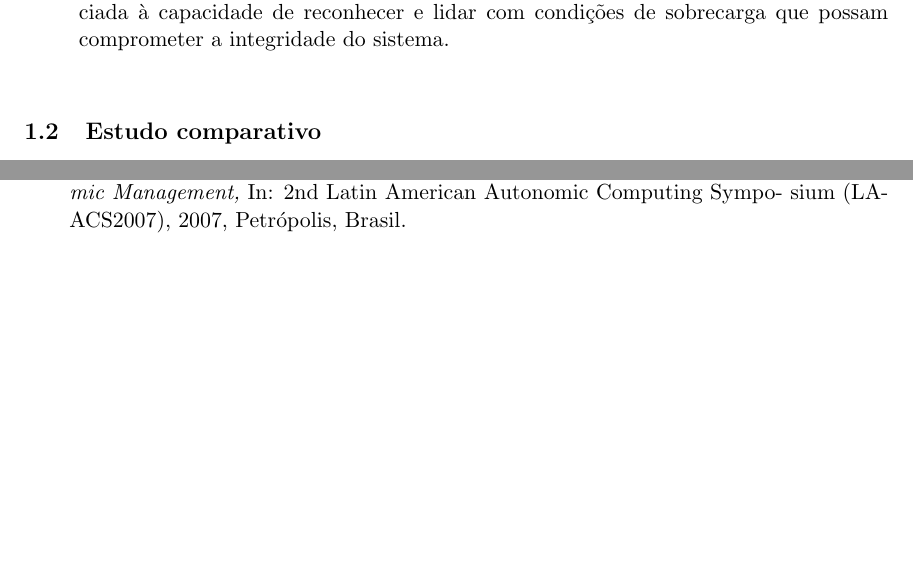
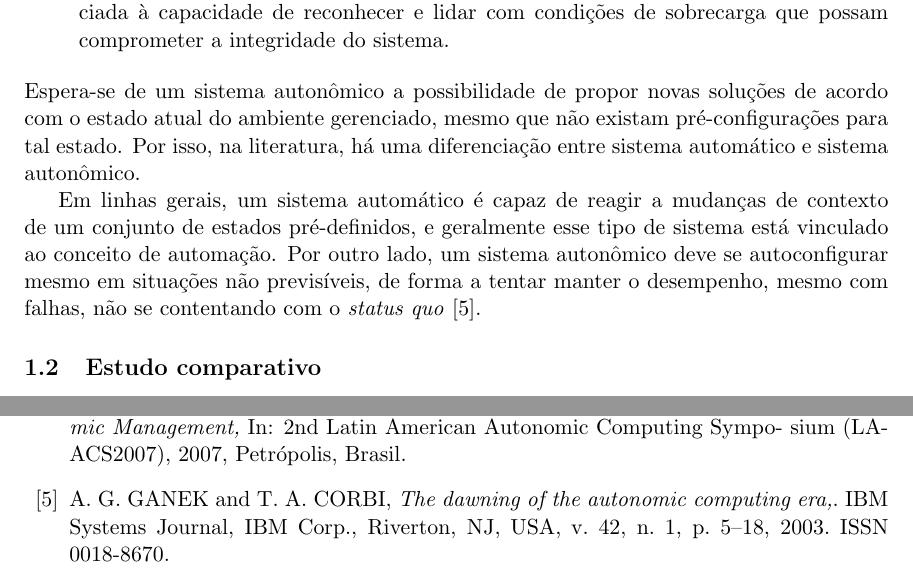
Before and after one commit to humbertogaliza/relatorio-mob655, a LaTeX paper (relatorio.tex): two parts of pages 4 and 9 of 9, joined at a grey line, cut so that both start at the same text, the shorter picture padded with empty space. Compiled offline with pdfLaTeX.

Commit message:
adding more information

```diff
--- a/relatorio.tex
+++ b/relatorio.tex
@@ -113,10 +115,11 @@ Os principios que norteiam os sistemas autonômicos foram inicialmente descritos
 
 \item Auto-Proteção (\textit{Self-Protection}) - Os sistemas autonômicos devem possuir um bom conhecimento sobre o ambiente que está a sua volta, a fim de inteirar-se com sistemas próximos, de forma a se antecipar a problemas baseando-se na correção de dados e/ou estudo dos seus estudos anteriores. A Auto-Proteção também pode estar associada à capacidade de reconhecer e lidar com condições de sobrecarga que possam comprometer a integridade do sistema.
 
-%\item \textit{Self-Awareness / Self-Adapating} - Os sistemas autonômicos devem .
-%\item \textit{Open standards} - Os sistemas autonômicos não devem existir em um contexto isolado.
-%\item \textit{Anticipation / Support} - Os sistemas autonômicos devem sempre otimizar de forma antecipada os recursos necessários, mantendo oculta a complexidade do sistema e deixando-o transparente ao usuário.
 \end{itemize}
+Espera-se de um sistema autonômico a possibilidade de propor novas soluções de acordo com o estado atual do ambiente gerenciado, mesmo que não existam pré-configurações para tal estado. Por isso, na literatura, há uma diferenciação entre sistema automático e sistema autonômico.
+
+Em linhas gerais, um sistema automático é capaz de reagir a mudanças de contexto de um conjunto de estados pré-definidos, e geralmente esse tipo de sistema está vinculado ao conceito de automação. Por outro lado, um sistema autonômico deve se autoconfigurar mesmo em situações não previsíveis, de forma a tentar manter o desempenho, mesmo com falhas, não se contentando com o \textit{status quo}~\cite{GANEK}.
+
 
 
 \subsection{Estudo comparativo}
@@ -290,6 +293,9 @@ Computing,} IEEE Computer, vol. 36, no. 1, pp. 41--50
 \bibitem{ROMILDO} R. Martins and J. Martins, {\it Using Policy-Based Framework to Support QoS
 Autonomic Management,} In: 2nd Latin American Autonomic Computing Sympo- sium (LAACS2007),
 2007, Petrópolis, Brasil.
+
+\bibitem{GANEK} A. G. GANEK and  T. A. CORBI, {\it The dawning of the autonomic computing era,}. IBM Systems Journal, IBM Corp., Riverton, NJ, USA, v. 42, n. 1, p. 5–18, 2003. ISSN 0018-8670.
+
 \end{thebibliography}
 
 \end{document}
```
Also changed, not shown: relatorio.pdf, relatorio.tex (4 more changed lines), 4 other files.
